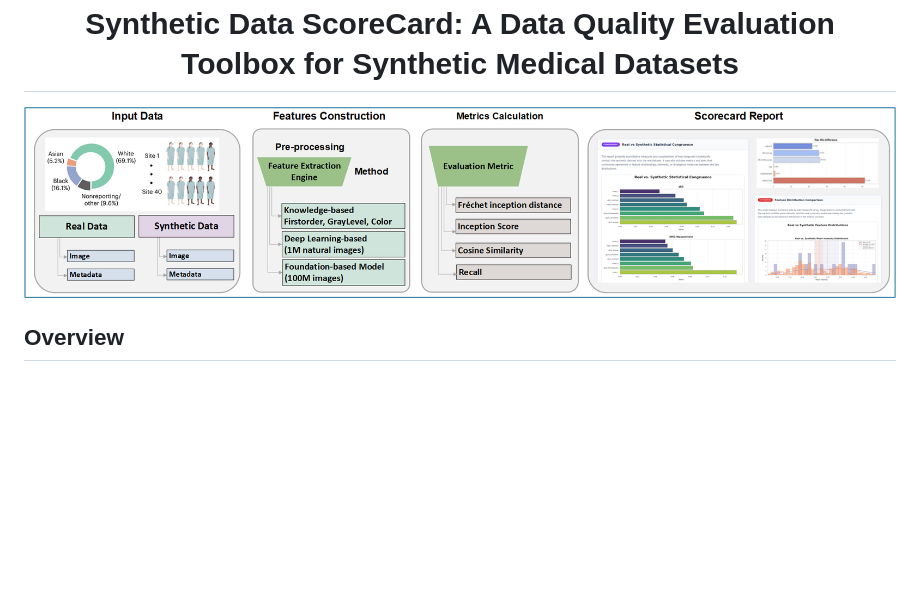
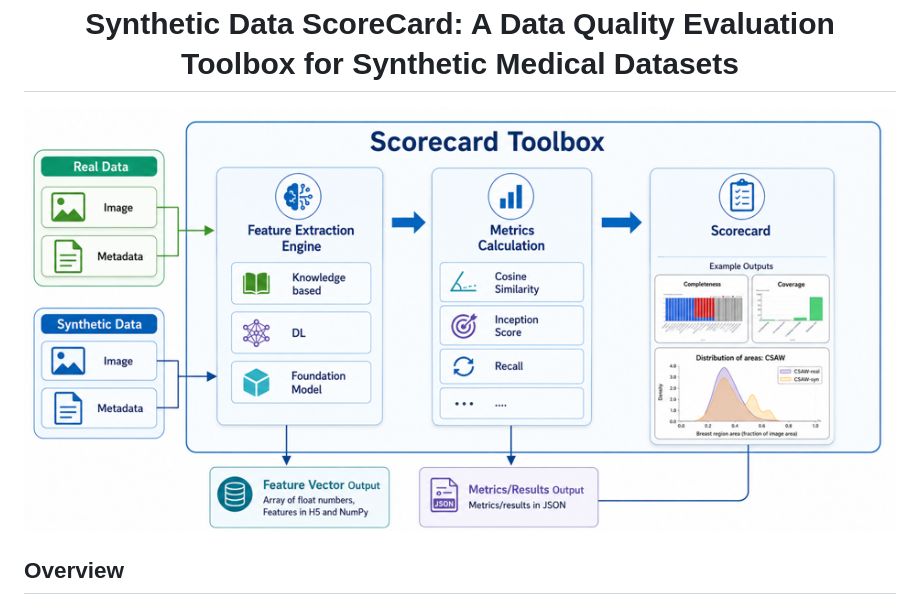
Before and after one commit to DIDSR/ScoreCard, a Markdown page: README.md, the part around the change. GitHub-like rendering; blank space fills up the shorter version.

```diff
--- a/README.md
+++ b/README.md
@@ -3,7 +3,7 @@
 </p>
 
 <p align="center">
- <img src="ScoreCard.png">
+ <img src="ScoreCard1.png">
 </p>
 
 ## Overview
```
